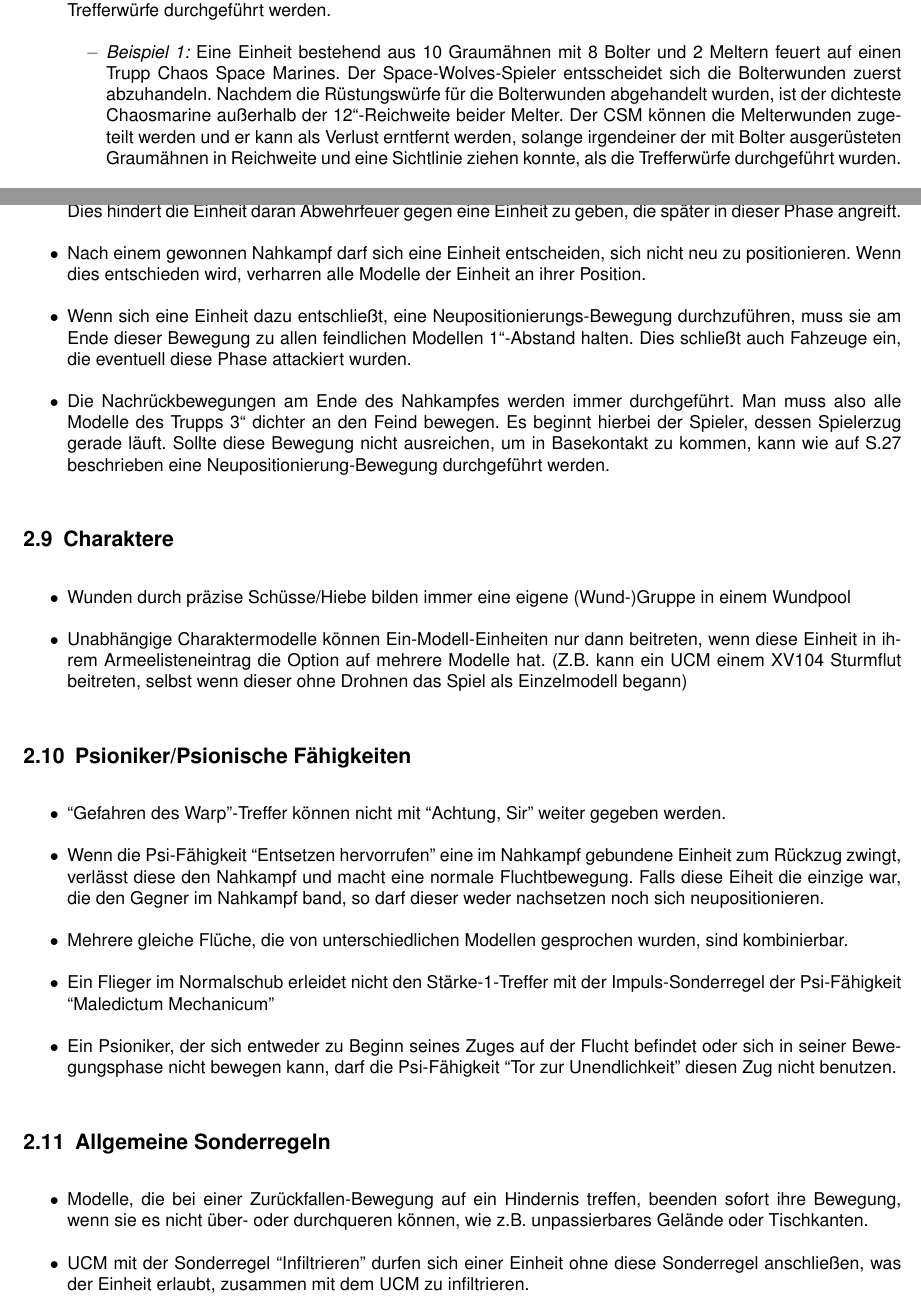
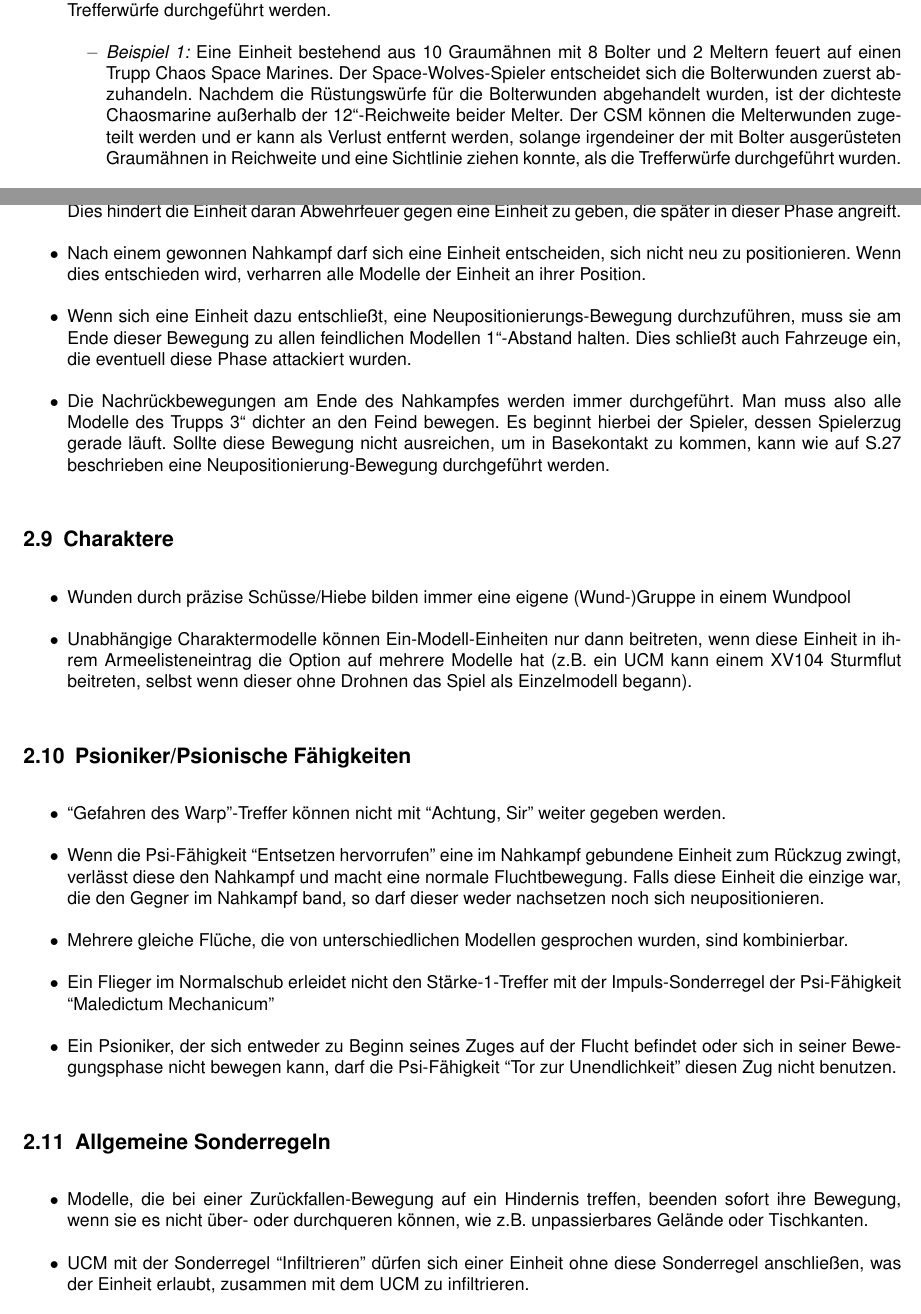
Before and after one commit to barix/DoctrinaImperialis, a LaTeX paper (DoctrinaImperialis.tex, which reads Regelbuch.tex): two parts of pages 4 and 5 of 15, joined at a grey line, cut so that both start at the same text. Compiled offline with pdfLaTeX.

Commit message:
Rechtschreibfehler korrigiert

```diff
--- a/Regelbuch.tex
+++ b/Regelbuch.tex
@@ -94,10 +94,10 @@
 
  \item \textit{Beispiel 1:} Eine Einheit bestehend aus 10 Graumähnen mit 8 Bolter und 2
   Meltern feuert auf einen Trupp Chaos Space Marines. Der Space-Wolves-Spieler
-  entsscheidet sich die Bolterwunden zuerst abzuhandeln. Nachdem die
+  entscheidet sich die Bolterwunden zuerst abzuhandeln. Nachdem die
   Rüstungswürfe für die Bolterwunden abgehandelt wurden, ist der dichteste
   Chaosmarine außerhalb der 12“-Reichweite beider Melter. Der CSM können die
-  Melterwunden zugeteilt werden und er kann als Verlust erntfernt werden,
+  Melterwunden zugeteilt werden und er kann als Verlust entfernt werden,
   solange irgendeiner der mit Bolter ausgerüsteten Graumähnen in Reichweite und
   eine Sichtlinie ziehen konnte, als die Trefferwürfe durchgeführt wurden.
 
@@ -172,7 +172,7 @@
 
 \item Wenn sich eine Einheit dazu entschließt, eine Neupositionierungs-Bewegung
  durchzuführen, muss sie am Ende dieser Bewegung zu allen feindlichen Modellen
- 1“-Abstand halten. Dies schließt auch Fahzeuge ein, die eventuell diese Phase
+ 1“-Abstand halten. Dies schließt auch Fahrzeuge ein, die eventuell diese Phase
  attackiert wurden.
 
 \item Die Nachrückbewegungen am Ende des Nahkampfes werden immer durchgeführt.
@@ -192,8 +192,8 @@
 
  \item Unabhängige Charaktermodelle können Ein-Modell-Einheiten nur dann
   beitreten, wenn diese Einheit in ihrem Armeelisteneintrag die Option auf
-  mehrere Modelle hat. (Z.B. kann ein UCM einem XV104 Sturmflut beitreten,
-  selbst wenn dieser ohne Drohnen das Spiel als Einzelmodell begann)
+  mehrere Modelle hat (z.B. ein UCM kann einem XV104 Sturmflut beitreten,
+  selbst wenn dieser ohne Drohnen das Spiel als Einzelmodell begann).
 
 \end{itemize}
 
@@ -206,7 +206,7 @@
 
  \item Wenn die Psi-Fähigkeit ``Entsetzen hervorrufen'' eine im Nahkampf gebundene
   Einheit zum Rückzug zwingt, verlässt diese den Nahkampf und macht eine normale
-  Fluchtbewegung. Falls diese Eiheit die einzige war, die den Gegner im Nahkampf
+  Fluchtbewegung. Falls diese Einheit die einzige war, die den Gegner im Nahkampf
   band, so darf dieser weder nachsetzen noch sich neupositionieren.
 
  \item Mehrere gleiche Flüche, die von unterschiedlichen Modellen gesprochen
@@ -229,7 +229,7 @@
   beenden sofort ihre Bewegung, wenn sie es nicht über- oder durchqueren können,
   wie z.B.  unpassierbares Gelände oder Tischkanten.
 
- \item UCM mit der Sonderregel ``Infiltrieren'' durfen sich einer Einheit ohne
+ \item UCM mit der Sonderregel ``Infiltrieren'' dürfen sich einer Einheit ohne
   diese Sonderregel anschließen, was der Einheit erlaubt, zusammen mit dem UCM
   zu infiltrieren.
 
```
Also changed, not shown: Codizes.tex (+3 -3 lines), DoctrinaImperialis.pdf, Regelbuch.tex (8 more changed lines).
